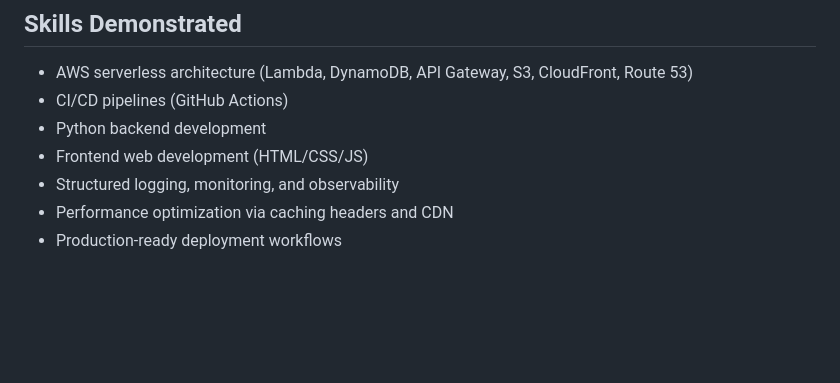
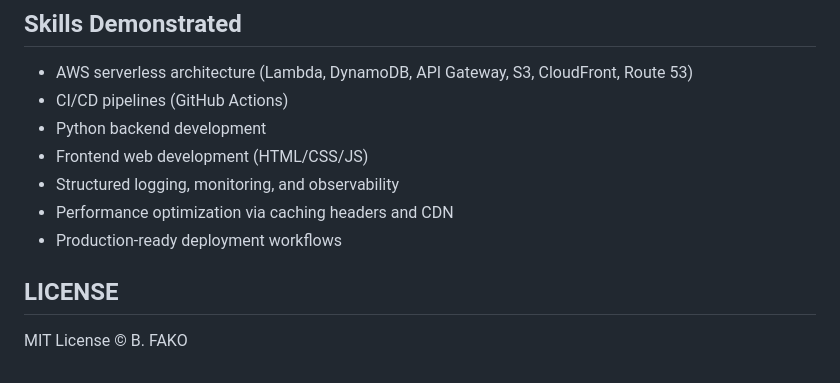
Before and after one commit to bgr-9717/resume-website, a Markdown page: README.md, the part around the change. GitHub-like rendering; blank space fills up the shorter version.

Commit message:
Add License part on README

```diff
--- a/README.md
+++ b/README.md
@@ -194,3 +194,6 @@ resume-website/
  * Structured logging, monitoring, and observability
  * Performance optimization via caching headers and CDN
  * Production-ready deployment workflows
+
+## LICENSE
+MIT License © B. FAKO
```
